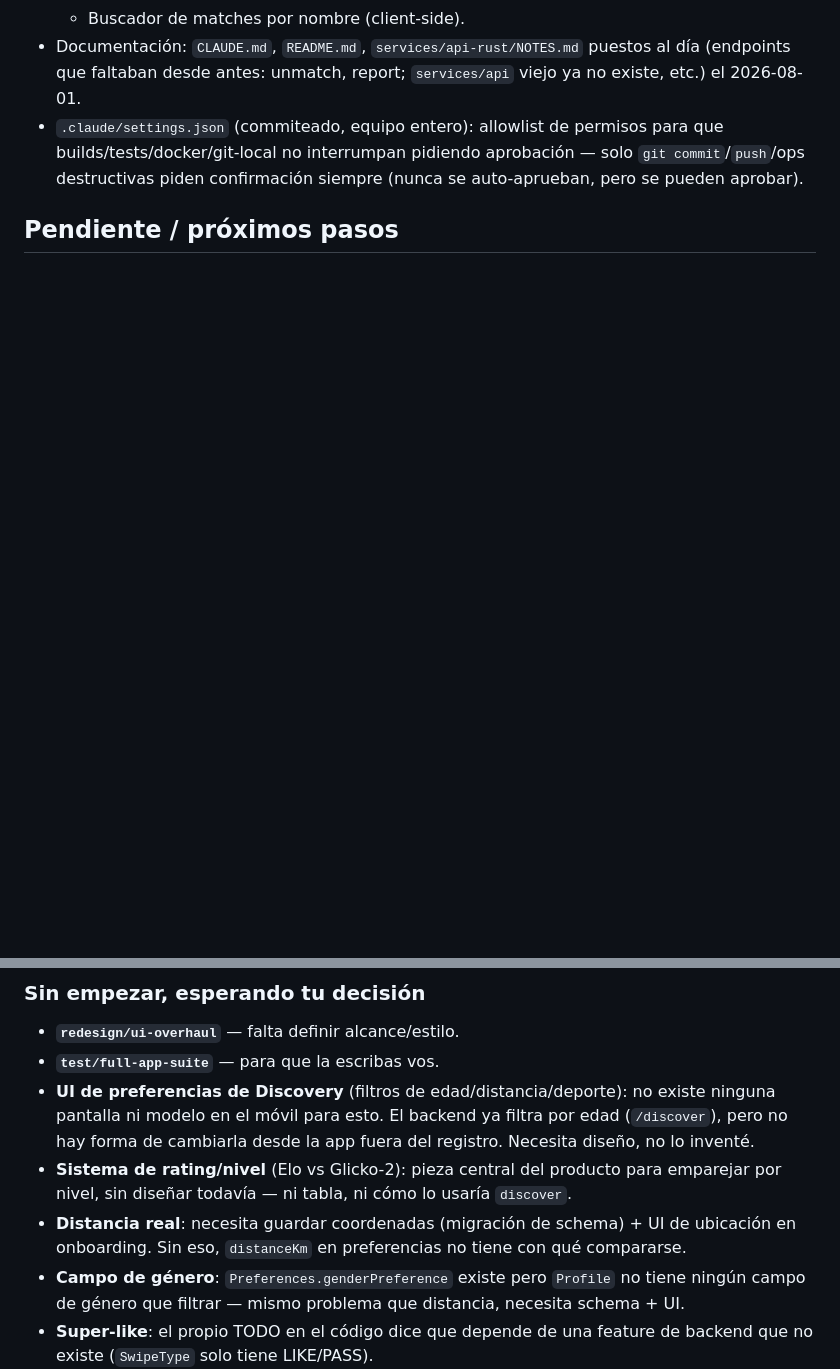
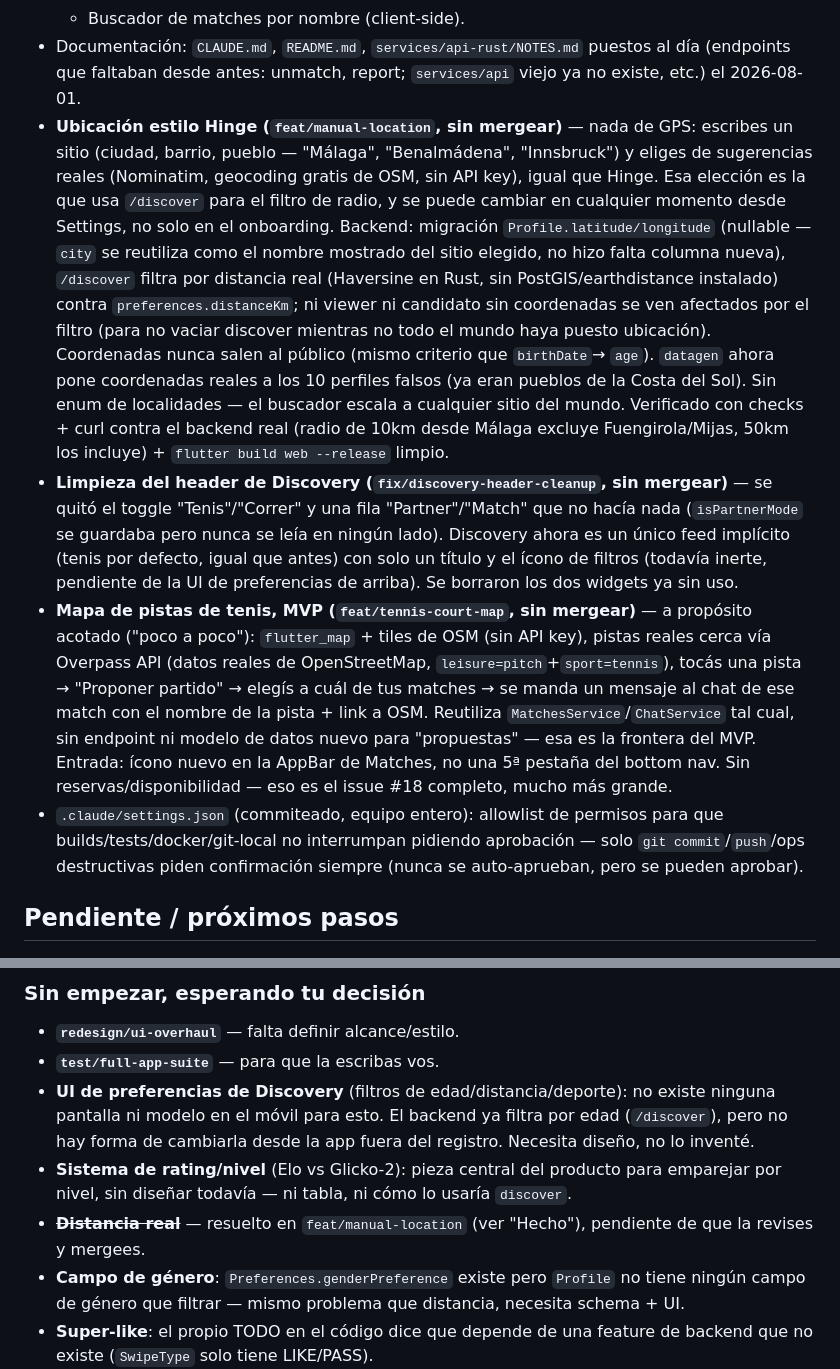
Before and after one commit to AntonioLazzarini36/MatchPoint, a Markdown page: claude_helpers/status.md, 2 parts joined by grey strips. GitHub-like rendering; blank space fills up the shorter version.

Commit message:
docs: record the 3 new feature branches (location, discovery cleanup, courts map)
All three pushed, none merged — left for review. Also correlates this
work with the currently-open GitHub issues (#15 looks already fixed
by earlier work, #18 partially covered by the courts map).

```diff
--- a/claude_helpers/status.md
+++ b/claude_helpers/status.md
@@ -65,6 +94,43 @@ no hace falta duplicarlo aquí.
 - Documentación: `CLAUDE.md`, `README.md`, `services/api-rust/NOTES.md`
   puestos al día (endpoints que faltaban desde antes: unmatch, report;
   `services/api` viejo ya no existe, etc.) el 2026-08-01.
+- **Ubicación estilo Hinge (`feat/manual-location`, sin mergear)** — nada
+  de GPS: escribes un sitio (ciudad, barrio, pueblo — "Málaga",
+  "Benalmádena", "Innsbruck") y eliges de sugerencias reales (Nominatim,
+  geocoding gratis de OSM, sin API key), igual que Hinge. Esa elección es
+  la que usa `/discover` para el filtro de radio, y se puede cambiar en
+  cualquier momento desde Settings, no solo en el onboarding. Backend:
+  migración `Profile.latitude/longitude` (nullable — `city` se reutiliza
+  como el nombre mostrado del sitio elegido, no hizo falta columna nueva),
+  `/discover` filtra por distancia real (Haversine en Rust, sin
+  PostGIS/earthdistance instalado) contra `preferences.distanceKm`; ni
+  viewer ni candidato sin coordenadas se ven afectados por el filtro (para
+  no vaciar discover mientras no todo el mundo haya puesto ubicación).
+  Coordenadas nunca salen al público (mismo criterio que `birthDate`→
+  `age`). `datagen` ahora pone coordenadas reales a los 10 perfiles falsos
+  (ya eran pueblos de la Costa del Sol). Sin enum de localidades — el
+  buscador escala a cualquier sitio del mundo. Verificado con checks +
+  curl contra el backend real (radio de 10km desde Málaga excluye
+  Fuengirola/Mijas, 50km los incluye) + `flutter build web --release`
+  limpio.
+- **Limpieza del header de Discovery (`fix/discovery-header-cleanup`, sin
+  mergear)** — se quitó el toggle "Tenis"/"Correr" y una fila
+  "Partner"/"Match" que no hacía nada (`isPartnerMode` se guardaba pero
+  nunca se leía en ningún lado). Discovery ahora es un único feed
+  implícito (tenis por defecto, igual que antes) con solo un título y el
+  ícono de filtros (todavía inerte, pendiente de la UI de preferencias de
+  arriba). Se borraron los dos widgets ya sin uso.
+- **Mapa de pistas de tenis, MVP (`feat/tennis-court-map`, sin mergear)** —
+  a propósito acotado ("poco a poco"): `flutter_map` + tiles de OSM (sin
+  API key), pistas reales cerca vía Overpass API (datos reales de
+  OpenStreetMap, `leisure=pitch`+`sport=tennis`), tocás una pista →
+  "Proponer partido" → elegís a cuál de tus matches → se manda un mensaje
+  al chat de ese match con el nombre de la pista + link a OSM. Reutiliza
+  `MatchesService`/`ChatService` tal cual, sin endpoint ni modelo de datos
+  nuevo para "propuestas" — esa es la frontera del MVP. Entrada: ícono
+  nuevo en la AppBar de Matches, no una 5ª pestaña del bottom nav. Sin
+  reservas/disponibilidad — eso es el issue #18 completo, mucho más
+  grande.
 - `.claude/settings.json` (commiteado, equipo entero): allowlist de
   permisos para que builds/tests/docker/git-local no interrumpan pidiendo
   aprobación — solo `git commit`/`push`/ops destructivas piden confirmación
@@ -82,9 +148,8 @@ no hace falta duplicarlo aquí.
 - **Sistema de rating/nivel** (Elo vs Glicko-2): pieza central del
   producto para emparejar por nivel, sin diseñar todavía — ni tabla, ni
   cómo lo usaría `discover`.
-- **Distancia real**: necesita guardar coordenadas (migración de schema) +
-  UI de ubicación en onboarding. Sin eso, `distanceKm` en preferencias no
-  tiene con qué compararse.
+- ~~**Distancia real**~~ — resuelto en `feat/manual-location` (ver
+  "Hecho"), pendiente de que la revises y mergees.
 - **Campo de género**: `Preferences.genderPreference` existe pero
   `Profile` no tiene ningún campo de género que filtrar — mismo problema
   que distancia, necesita schema + UI.
```
Also changed, not shown: other parts of claude_helpers/status.md (+29 -0 lines).
